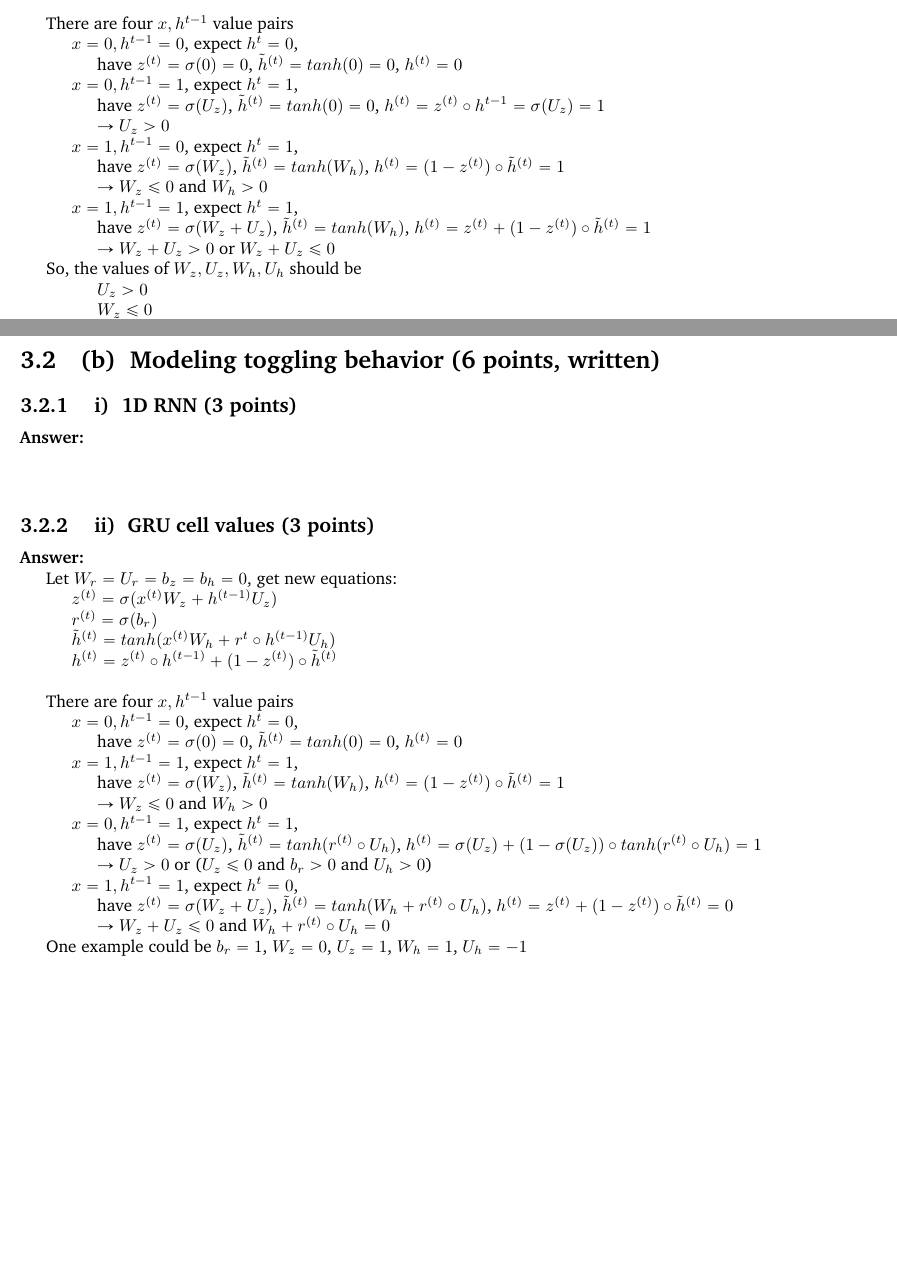
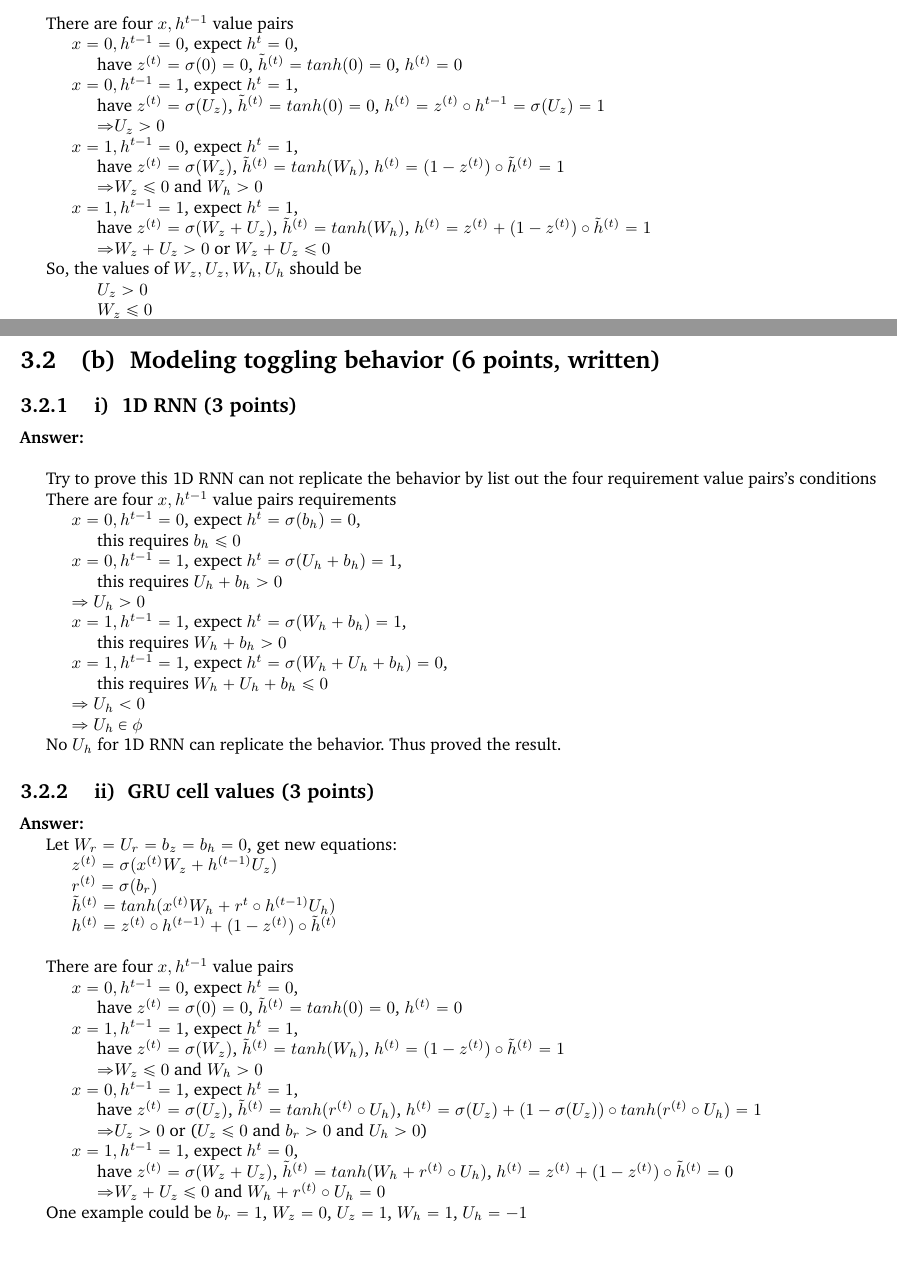
Before and after one commit to peter6888/cs224n, a LaTeX thesis (assignment3/LaTex/Peter888_HW3_CS224N.tex): two parts of pages 6 and 7 of 10, joined at a grey line, cut so that both start at the same text, the shorter picture padded with empty space. Compiled offline with pdfLaTeX.

Commit message:
assignment3 written all done

```diff
--- a/assignment3/LaTex/Peter888_HW3_CS224N.tex
+++ b/assignment3/LaTex/Peter888_HW3_CS224N.tex
@@ -179,13 +179,13 @@ y': PER      & ORG       & LOC    & O  & O       & O  & O        & LOC    \\
 \indent \indent \indent have $z^{(t)}=\sigma(0)=0$, $\tilde{h}^{(t)}=tanh(0)=0$, $h^{(t)}=0$ \\
 \indent \indent $x=0, h^{t-1}=1$, expect $h^{t}=1$, \\
 \indent \indent \indent have  $z^{(t)}=\sigma(U_{z})$, $\tilde{h}^{(t)}=tanh(0)=0$, $h^{(t)}=z^{(t)} \circ h^{t-1} = \sigma(U_{z}) = 1$ \\
-\indent \indent \indent $\to$ $U_{z} > 0$ \\
+\indent \indent \indent $\Rightarrow$$U_{z} > 0$ \\
 \indent \indent $x=1, h^{t-1}=0$, expect $h^{t}=1$, \\
 \indent \indent \indent have  $z^{(t)}=\sigma(W_{z})$, $\tilde{h}^{(t)}=tanh(W_{h})$, $h^{(t)}=(1-z^{(t)}) \circ  \tilde{h}^{(t)} = 1$ \\
-\indent \indent \indent $\to$ $W_{z} \le 0$ and $W_{h} > 0$ \\
+\indent \indent \indent $\Rightarrow$$W_{z} \le 0$ and $W_{h} > 0$ \\
 \indent \indent $x=1, h^{t-1}=1$, expect $h^{t}=1$, \\
 \indent \indent \indent have $z^{(t)}=\sigma(W_{z} + U_{z})$, $\tilde{h}^{(t)}=tanh(W_{h})$, $h^{(t)}=z^{(t)} + (1-z^{(t)}) \circ  \tilde{h}^{(t)} = 1$ \\
-\indent \indent \indent $\to$ $W_{z} + U_{z} > 0$ or $W_{z} + U_{z} \le 0$ \\
+\indent \indent \indent $\Rightarrow$$W_{z} + U_{z} > 0$ or $W_{z} + U_{z} \le 0$ \\
 \indent So, the values of $W_{z}, U_{z}, W_{h}, U_{h}$ should be \\
 \indent \indent \indent $U_{z} > 0$ \\
 \indent \indent \indent $W_{z} \le 0$ \\
@@ -198,6 +198,20 @@ y': PER      & ORG       & LOC    & O  & O       & O  & O        & LOC    \\
 \subproblem{b}{Modeling toggling behavior (6 points, written)}
 \subsubproblem{i} {1D RNN (3 points)}
 \noindent \textbf{Answer:} \\ \\
+\indent Try to prove this 1D RNN can not replicate the behavior by list out the four requirement value pairs's conditions \\
+\indent There are four $x,h^{t-1}$ value pairs requirements\\
+\indent \indent $x=0, h^{t-1}=0$, expect $h^{t}=\sigma(b_{h})=0$, \\
+\indent \indent \indent this requires $b_{h} \le 0$ \\
+\indent \indent $x=0, h^{t-1}=1$, expect $h^{t}=\sigma(U_{h} + b_{h})=1$, \\
+\indent \indent \indent this requires $U_{h} + b_{h} > 0$\\
+\indent \indent $\Rightarrow$ $U_{h} > 0$\\
+\indent \indent $x=1, h^{t-1}=1$, expect $h^{t}=\sigma(W_{h} + b_{h})=1$, \\
+\indent \indent \indent this requires $W_{h} + b_{h} > 0$ \\
+\indent \indent $x=1, h^{t-1}=1$, expect $h^{t}=\sigma(W_{h} + U_{h} + b_{h})=0$, \\
+\indent \indent \indent this requires $W_{h} + U_{h} + b_{h} \le 0$ \\
+\indent \indent $\Rightarrow$ $U_{h} < 0$ \\
+\indent \indent $\Rightarrow$ $U_{h} \in \phi$ \\
+\indent No $U_{h}$ for 1D RNN can replicate the behavior. Thus proved the result.
 \subsubproblem{ii} {GRU cell values (3 points)}
 \noindent \textbf{Answer:} \\
 \indent Let $W_{r} = U_{r} = b_{z} = b_{h} = 0$, get new equations: \\
@@ -210,13 +224,13 @@ y': PER      & ORG       & LOC    & O  & O       & O  & O        & LOC    \\
 \indent \indent \indent have $z^{(t)}=\sigma(0)=0$, $\tilde{h}^{(t)}=tanh(0)=0$, $h^{(t)}=0$ \\
 \indent \indent $x=1, h^{t-1}=1$, expect $h^{t}=1$, \\
 \indent \indent \indent have  $z^{(t)}=\sigma(W_{z})$, $\tilde{h}^{(t)}=tanh(W_{h})$, $h^{(t)}=(1-z^{(t)}) \circ  \tilde{h}^{(t)} = 1$ \\
-\indent \indent \indent $\to$ $W_{z} \le 0$ and $W_{h} > 0$ \\
+\indent \indent \indent $\Rightarrow$$W_{z} \le 0$ and $W_{h} > 0$ \\
 \indent \indent $x=0, h^{t-1}=1$, expect $h^{t}=1$, \\
 \indent \indent \indent have  $z^{(t)}=\sigma(U_{z})$, $\tilde{h}^{(t)}=tanh(r^{(t)} \circ U_{h})$, $h^{(t)}= \sigma(U_{z}) + (1-\sigma(U_{z})) \circ tanh(r^{(t)} \circ U_{h})= 1$ \\
-\indent \indent \indent $\to$ $U_{z} > 0$ or ($U_{z} \le 0$ and $b_{r} > 0$ and $U_{h} > 0$)\\
+\indent \indent \indent $\Rightarrow$$U_{z} > 0$ or ($U_{z} \le 0$ and $b_{r} > 0$ and $U_{h} > 0$)\\
 \indent \indent $x=1, h^{t-1}=1$, expect $h^{t}=0$, \\
 \indent \indent \indent have $z^{(t)}=\sigma(W_{z} + U_{z})$, $\tilde{h}^{(t)}=tanh(W_{h} + r^{(t)} \circ U_{h})$, $h^{(t)}=z^{(t)} + (1-z^{(t)}) \circ  \tilde{h}^{(t)} = 0$ \\
-\indent \indent \indent $\to$ $W_{z} + U_{z} \le 0$ and $W_{h} + r^{(t)} \circ U_{h} = 0$ \\
+\indent \indent \indent $\Rightarrow$$W_{z} + U_{z} \le 0$ and $W_{h} + r^{(t)} \circ U_{h} = 0$ \\
 \indent One example could be $b_{r} = 1$,  $W_{z} = 0$, $U_{z} = 1$, $W_{h} = 1$, $U_{h} = -1$
 \indent
 \vskip4em
```
Also changed, not shown: assignment3/LaTex/Peter888_HW3_CS224N.pdf, assignment3/LaTex/Peter888_HW3_CS224N.tex (2 more changed lines), 2 other files.
